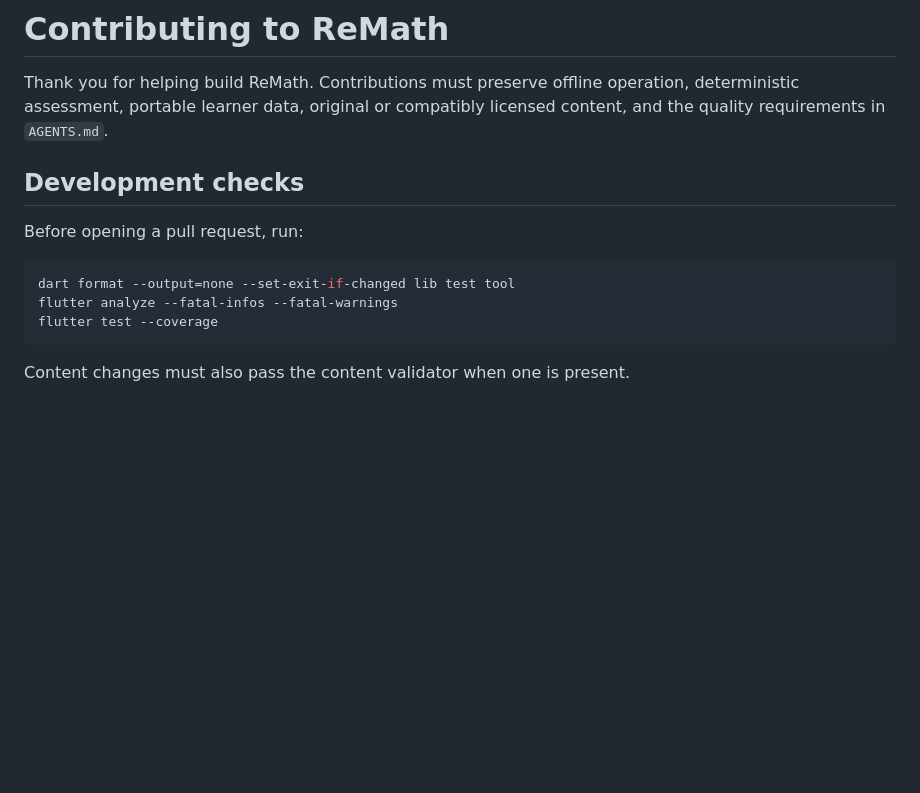
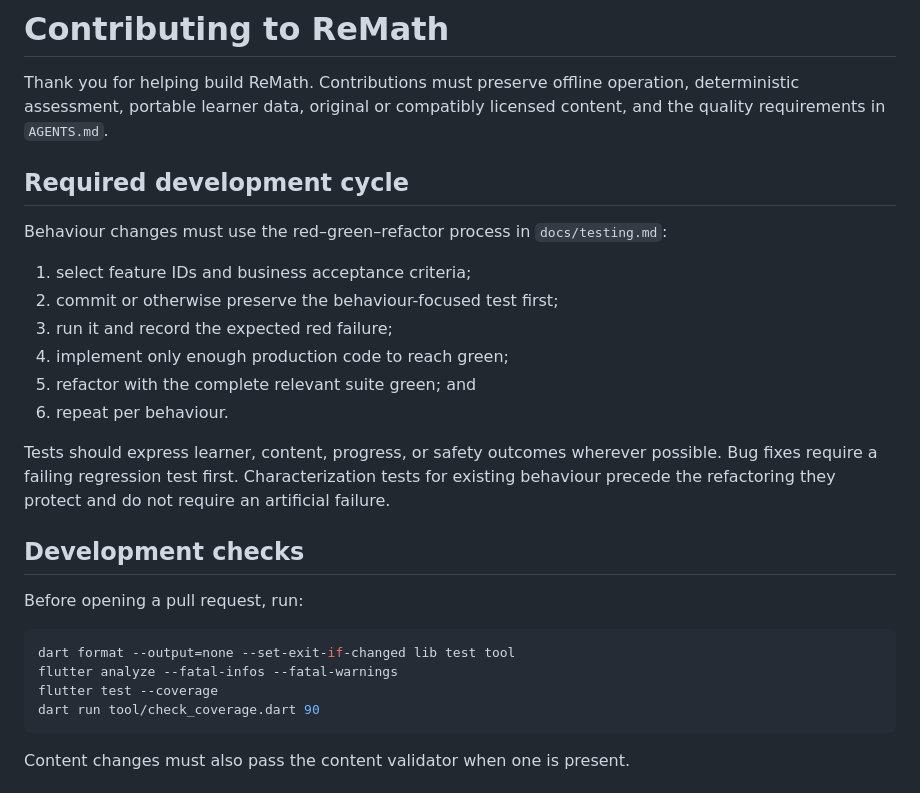
Before and after one commit to kswaroop1/ReMath, a Markdown page: CONTRIBUTING.md, the part around the change. Drawn GitHub-style; blank space fills up the shorter version.

Commit message:
Require TDD evidence from contributors

````diff
--- a/CONTRIBUTING.md
+++ b/CONTRIBUTING.md
@@ -3,6 +3,23 @@
 Thank you for helping build ReMath. Contributions must preserve offline operation,
 deterministic assessment, portable learner data, original or compatibly licensed
 content, and the quality requirements in `AGENTS.md`.
+
+## Required development cycle
+
+Behaviour changes must use the red–green–refactor process in
+`docs/testing.md`:
+
+1. select feature IDs and business acceptance criteria;
+2. commit or otherwise preserve the behaviour-focused test first;
+3. run it and record the expected red failure;
+4. implement only enough production code to reach green;
+5. refactor with the complete relevant suite green; and
+6. repeat per behaviour.
+
+Tests should express learner, content, progress, or safety outcomes wherever
+possible. Bug fixes require a failing regression test first. Characterization
+tests for existing behaviour precede the refactoring they protect and do not
+require an artificial failure.
 
 ## Development checks
 
@@ -12,6 +29,7 @@ Before opening a pull request, run:
 dart format --output=none --set-exit-if-changed lib test tool
 flutter analyze --fatal-infos --fatal-warnings
 flutter test --coverage
+dart run tool/check_coverage.dart 90
 ```
 
 Content changes must also pass the content validator when one is present.
````
